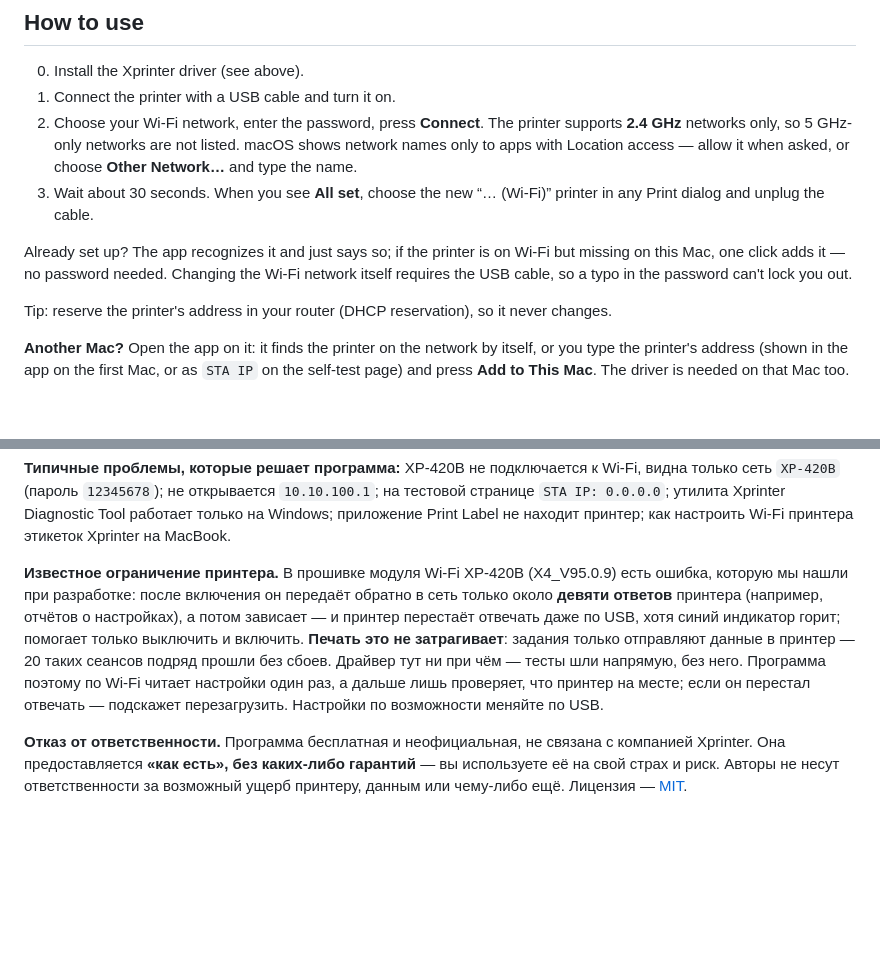
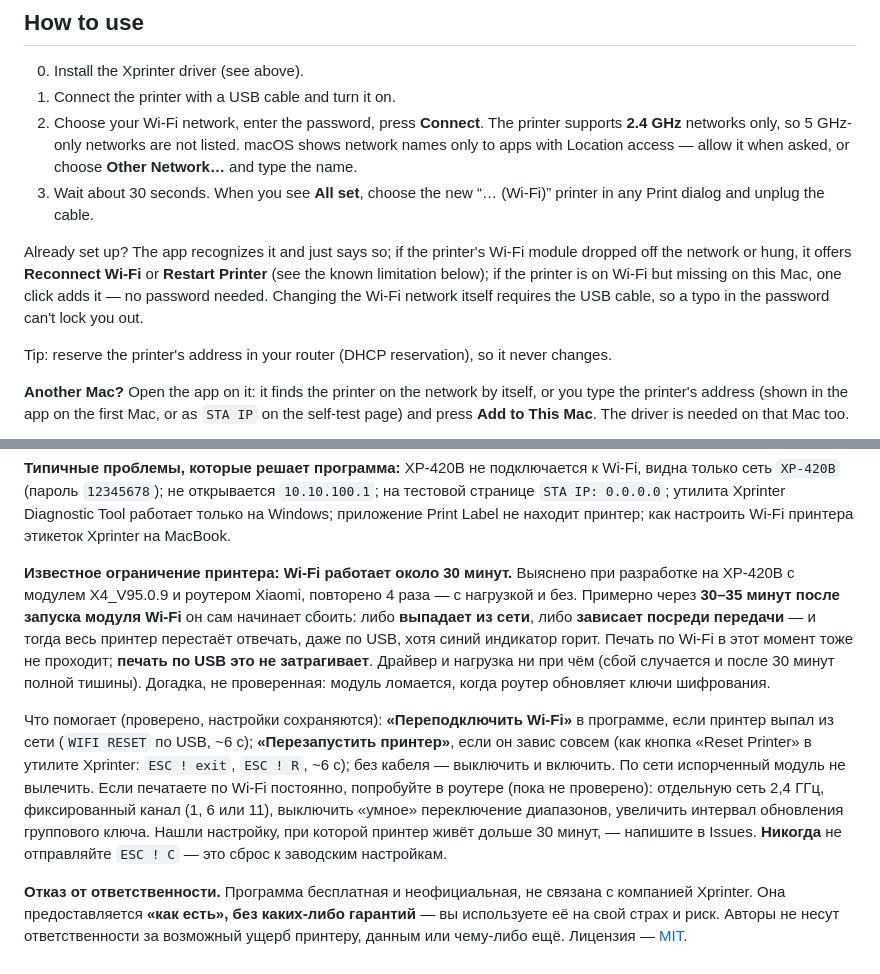
Before and after one commit to docsly-org/xprinter-wifi-mac, a Markdown page: README.md, 2 parts joined by grey strips. Rendered like a GitHub page; blank space fills up the shorter version.

```diff
--- a/README.md
+++ b/README.md
@@ -35,7 +35,7 @@ Requires macOS 13 or later (Apple Silicon and Intel).
    The printer supports **2.4 GHz** networks only, so 5 GHz-only networks are not listed. macOS shows network names only to apps with Location access — allow it when asked, or choose **Other Network…** and type the name.
 3. Wait about 30 seconds. When you see **All set**, choose the new “… (Wi-Fi)” printer in any Print dialog and unplug the cable.
 
-Already set up? The app recognizes it and just says so; if the printer is on Wi-Fi but missing on this Mac, one click adds it — no password needed. Changing the Wi-Fi network itself requires the USB cable, so a typo in the password can't lock you out.
+Already set up? The app recognizes it and just says so; if the printer's Wi-Fi module dropped off the network or hung, it offers **Reconnect Wi-Fi** or **Restart Printer** (see the known limitation below); if the printer is on Wi-Fi but missing on this Mac, one click adds it — no password needed. Changing the Wi-Fi network itself requires the USB cable, so a typo in the password can't lock you out.
 
 Tip: reserve the printer's address in your router (DHCP reservation), so it never changes.
 
@@ -136,6 +149,8 @@ This is a free, unofficial project, not affiliated with Xprinter. It is provided
 
 **Типичные проблемы, которые решает программа:** XP-420B не подключается к Wi‑Fi, видна только сеть `XP-420B` (пароль `12345678`); не открывается `10.10.100.1`; на тестовой странице `STA IP: 0.0.0.0`; утилита Xprinter Diagnostic Tool работает только на Windows; приложение Print Label не находит принтер; как настроить Wi‑Fi принтера этикеток Xprinter на MacBook.
 
-**Известное ограничение принтера.** В прошивке модуля Wi‑Fi XP-420B (X4_V95.0.9) есть ошибка, которую мы нашли при разработке: после включения он передаёт обратно в сеть только около **девяти ответов** принтера (например, отчётов о настройках), а потом зависает — и принтер перестаёт отвечать даже по USB, хотя синий индикатор горит; помогает только выключить и включить. **Печать это не затрагивает**: задания только отправляют данные в принтер — 20 таких сеансов подряд прошли без сбоев. Драйвер тут ни при чём — тесты шли напрямую, без него. Программа поэтому по Wi‑Fi читает настройки один раз, а дальше лишь проверяет, что принтер на месте; если он перестал отвечать — подскажет перезагрузить. Настройки по возможности меняйте по USB.
+**Известное ограничение принтера: Wi‑Fi работает около 30 минут.** Выяснено при разработке на XP-420B с модулем X4_V95.0.9 и роутером Xiaomi, повторено 4 раза — с нагрузкой и без. Примерно через **30–35 минут после запуска модуля Wi‑Fi** он сам начинает сбоить: либо **выпадает из сети**, либо **зависает посреди передачи** — и тогда весь принтер перестаёт отвечать, даже по USB, хотя синий индикатор горит. Печать по Wi‑Fi в этот момент тоже не проходит; **печать по USB это не затрагивает**. Драйвер и нагрузка ни при чём (сбой случается и после 30 минут полной тишины). Догадка, не проверенная: модуль ломается, когда роутер обновляет ключи шифрования.
+
+Что помогает (проверено, настройки сохраняются): **«Переподключить Wi‑Fi»** в программе, если принтер выпал из сети (`WIFI RESET` по USB, ~6 с); **«Перезапустить принтер»**, если он завис совсем (как кнопка «Reset Printer» в утилите Xprinter: `ESC ! exit`, `ESC ! R`, ~6 с); без кабеля — выключить и включить. По сети испорченный модуль не вылечить. Если печатаете по Wi‑Fi постоянно, попробуйте в роутере (пока не проверено): отдельную сеть 2,4 ГГц, фиксированный канал (1, 6 или 11), выключить «умное» переключение диапазонов, увеличить интервал обновления группового ключа. Нашли настройку, при которой принтер живёт дольше 30 минут, — напишите в Issues. **Никогда** не отправляйте `ESC ! C` — это сброс к заводским настройкам.
 
 **Отказ от ответственности.** Программа бесплатная и неофициальная, не связана с компанией Xprinter. Она предоставляется **«как есть», без каких-либо гарантий** — вы используете её на свой страх и риск. Авторы не несут ответственности за возможный ущерб принтеру, данным или чему-либо ещё. Лицензия — [MIT](LICENSE).
```
Also changed, not shown: other parts of README.md (+18 -5 lines), Screenshots/done-en.png, Screenshots/settings-en.png, 7 other files.
